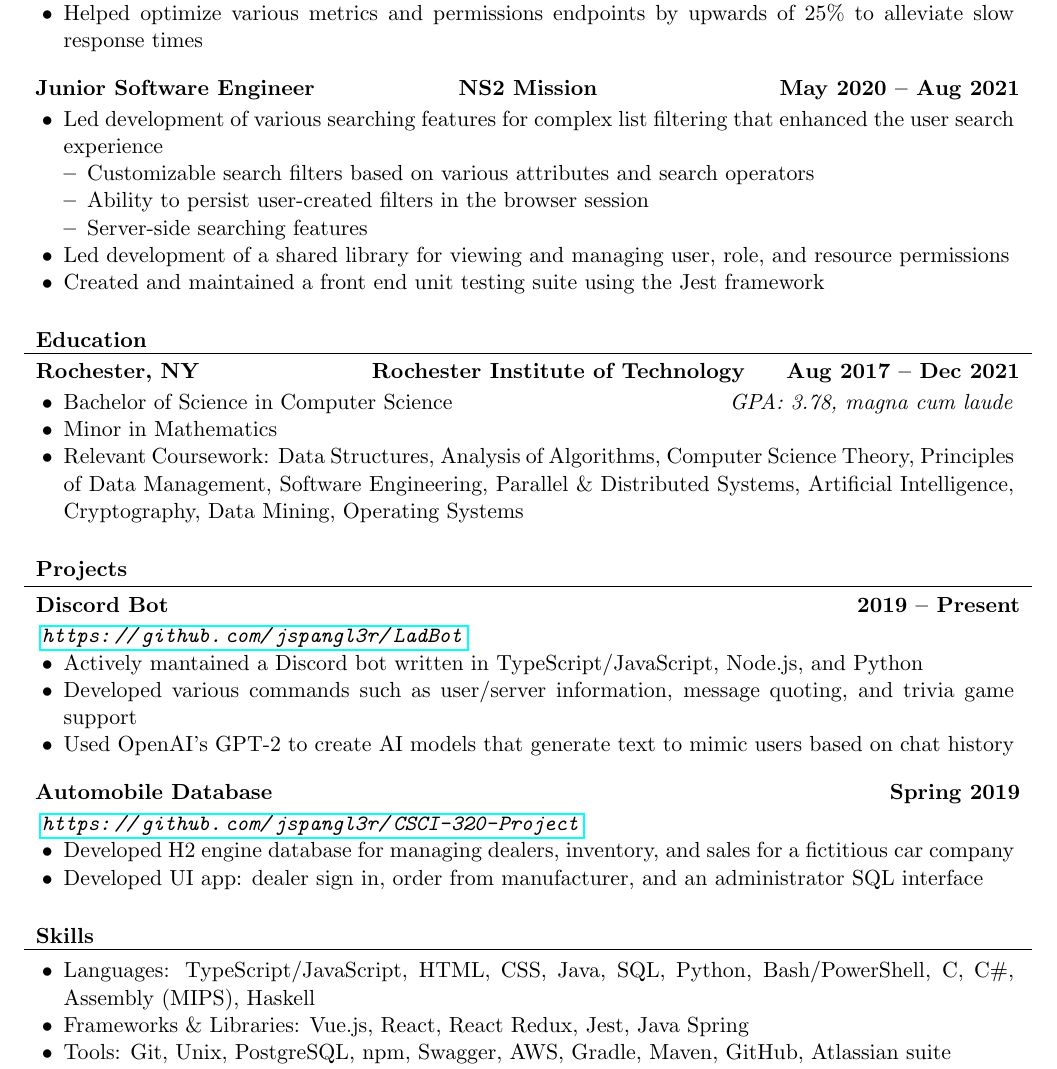
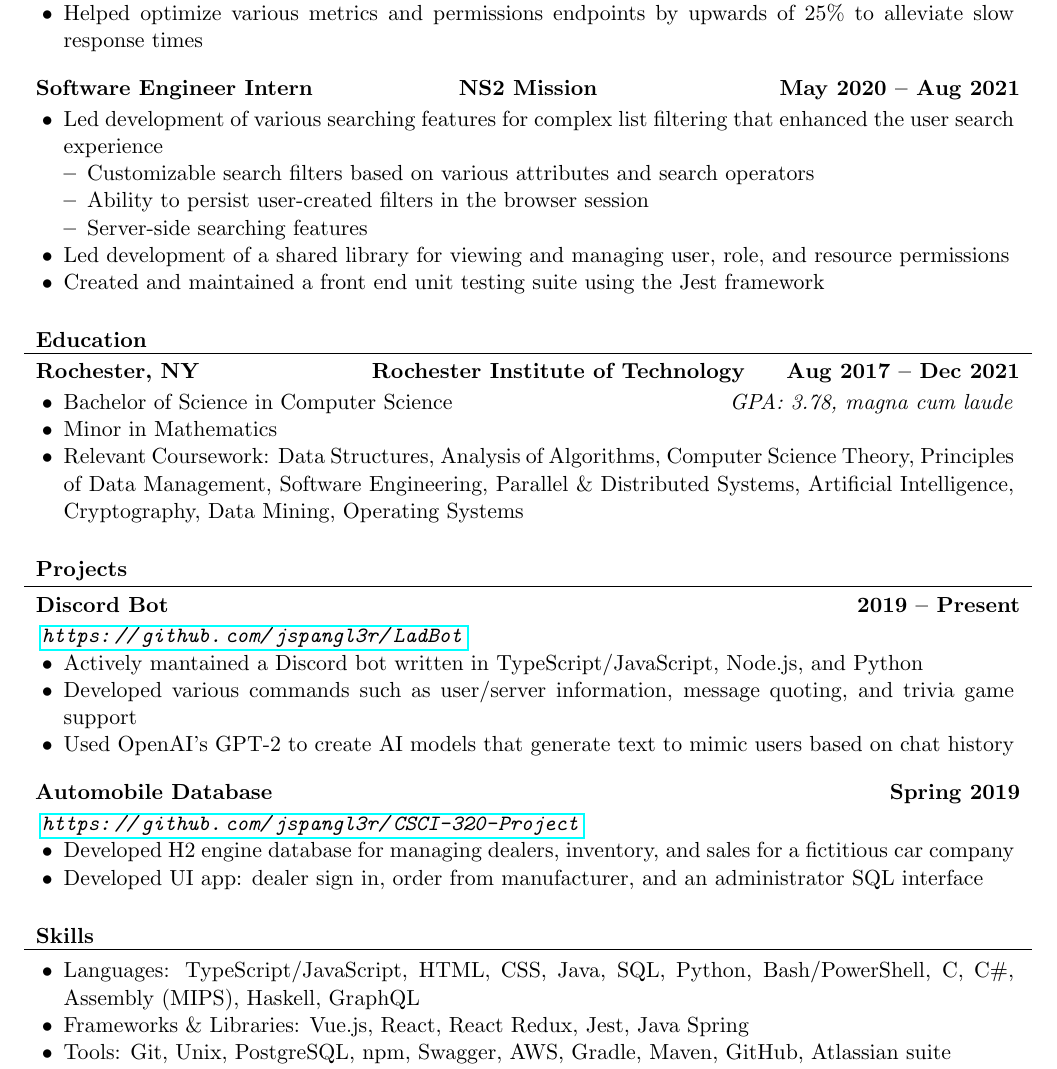
Before and after one commit to jspangl3r/resume, a LaTeX CV (josh_spangler_resume.tex): part of the page, cut so that both start at the same text. Compiled offline with pdfLaTeX.

Commit message:
another update

```diff
--- a/josh_spangler_resume.tex
+++ b/josh_spangler_resume.tex
@@ -21,7 +21,7 @@
 			\end{itemize}
 		\end{cvsubsection}
 
-		\begin{cvsubsection}{Junior Software Engineer}{NS2 Mission}{May 2020 -- Aug 2021}
+		\begin{cvsubsection}{Software Engineer Intern}{NS2 Mission}{May 2020 -- Aug 2021}
 			\begin{itemize}
 				\item Led development of various searching features for complex list filtering that enhanced the user search experience
 				\begin{itemize}
@@ -68,7 +68,7 @@
 	\begin{cvsection}{Skills}
 		\begin{cvsubsection}{}{}{}
 			\begin{itemize}
-				\item Languages: TypeScript/JavaScript, HTML, CSS, Java, SQL, Python, Bash/PowerShell, C, C\#, Assembly (MIPS), Haskell
+				\item Languages: TypeScript/JavaScript, HTML, CSS, Java, SQL, Python, Bash/PowerShell, C, C\#, Assembly (MIPS), Haskell, GraphQL
 				\item Frameworks \& Libraries: Vue.js, React, React Redux, Jest, Java Spring
 				\item Tools: Git, Unix, PostgreSQL, npm, Swagger, AWS, Gradle, Maven, GitHub, Atlassian suite
 				\item Protocols: HTTP, TCP, UDP, OAuth 2.0
```
Also changed, not shown: josh_spangler_resume.pdf.
